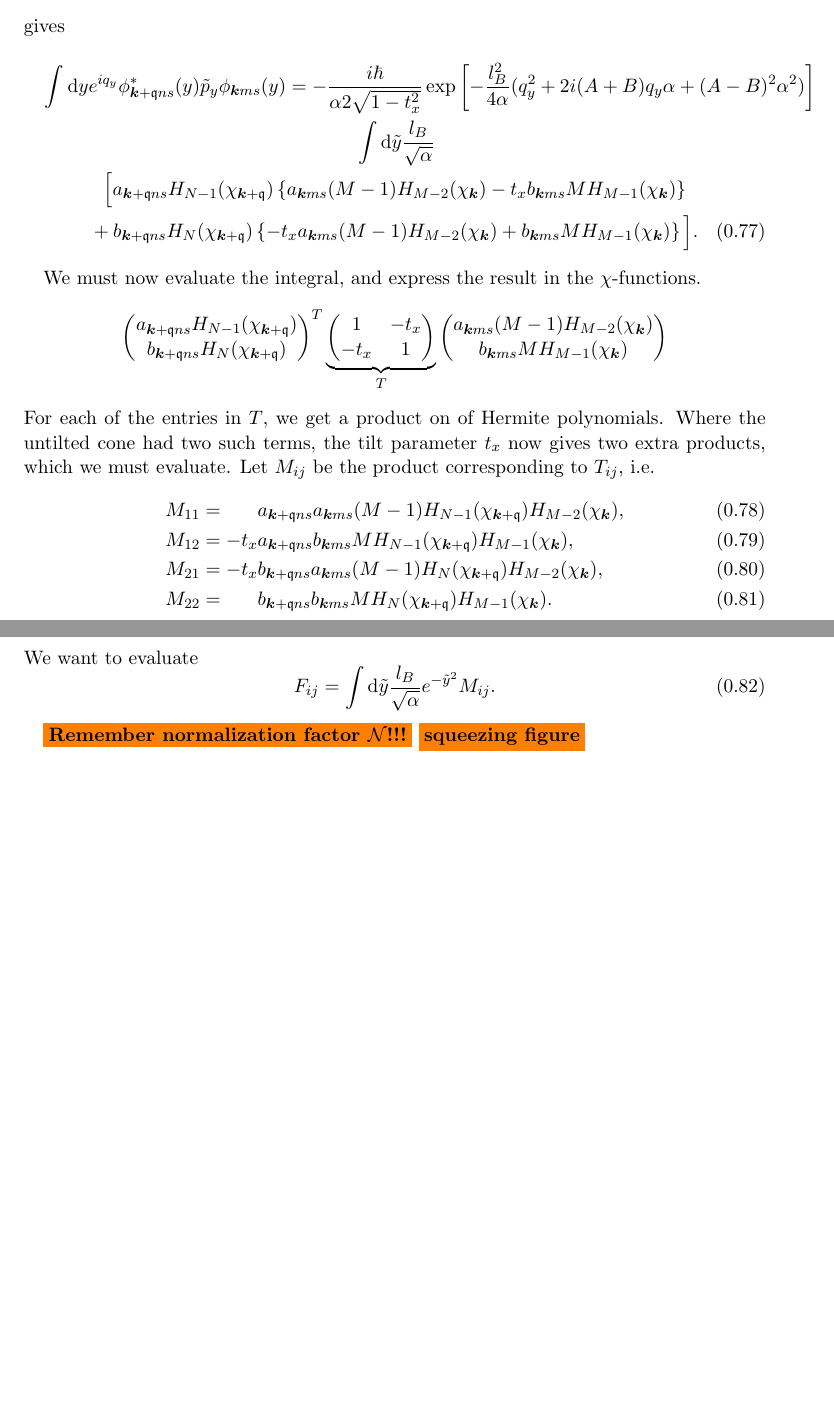
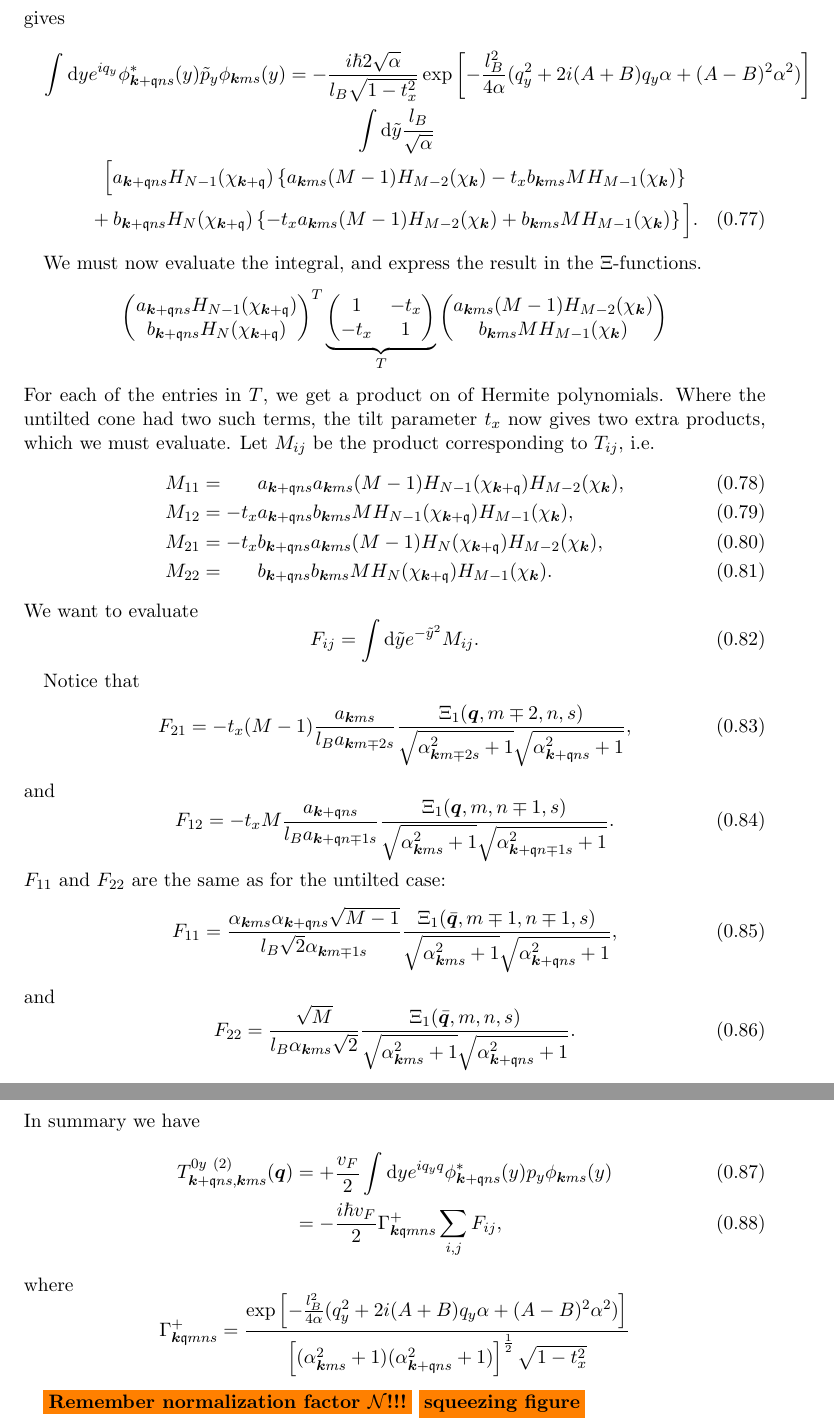
Before and after one commit to Northo/MasterThesis, a LaTeX thesis (Thesis/master.tex, which reads Thesis/sections/typeii.tex): two parts of pages 16 and 17 of 21, joined at a grey line, cut so that both start at the same text, the shorter picture padded with empty space. Compiled offline with pdfLaTeX.

Commit message:
Can't remember, nice with a checkpoint

```diff
--- a/Thesis/sections/typeii.tex
+++ b/Thesis/sections/typeii.tex
@@ -888,7 +882,7 @@ gives
   \phi ^{*}_{\vec{k} + \qvec{q} ns}(y) \tilde{p}_{y}
   \phi_{\vec{k} ms} (y)
   =
-  - \frac{i\hbar}{\alpha 2 \sqrt{1 - t_{x}^2} }
+  - \frac{i\hbar 2 \sqrt{\alpha} }{l_{B} \sqrt{1 - t_{x}^2} }
   \exp
   \left[
     - \frac{l_{B}^2}{4 \alpha } (q_{y}^2 + 2 i (A+B) q_{y} \alpha + (A-B)^2\alpha^2)
@@ -908,7 +902,7 @@ gives
   \Big].
 \end{multline}
 
-We must now evaluate the integral, and express the result in the \( \chi  \)-functions.
+We must now evaluate the integral, and express the result in the \( \Xi \)-functions.
 \[
     \begin{pmatrix}
       a_{\vec{k} + \qvec{q} n s} H_{N-1} ( \chi _{\vec{k} + \qvec{q}} )\\
@@ -937,11 +931,71 @@ Let \( M_{ij} \) be the product corresponding to \( T_{ij} \), i.e.
 We want to evaluate
 \begin{equation}
   \label{eq:54}
-  F_{ij} = \int \mathrm{d} \tilde{y} \frac{l_{B}}{ \sqrt{\alpha} }
+  F_{ij} = \int \mathrm{d} \tilde{y}
   e^{-\tilde{y}^2}
   M_{ij}.
 \end{equation}
 
+Notice that
+\begin{equation}
+  \label{eq:55}
+  F_{21}
+  =
+    -t_{x} (M-1) \frac{a_{\vec{k} m s}}{l_B a_{\vec{k} m \mp 2 s}} \frac{\Xi_{1} (\vec{q}, m\mp 2, n, s)}{
+    \sqrt{\alpha _{\vec{k} m\mp 2 s} ^2 + 1}
+    \sqrt{\alpha _{\vec{k} + \qvec{q} n s}^2 + 1}
+    },
+\end{equation}
+and
+\begin{equation}
+  F_{12}
+  = -t_{x} M \frac{a_{\vec{k} + \qvec{q} n s}}{l_B a_{\vec{k} + \qvec{q} n \mp 1 s}}
+  \frac{\Xi_{1}(\vec{q}, m, n\mp1, s)}{
+    \sqrt{\alpha _{\vec{k} m s}^2 + 1}
+    \sqrt{\alpha _{\vec{k} + \qvec{q} n \mp 1 s} ^2 + 1}
+  }.
+\end{equation}
+\( F_{11} \) and \( F_{22} \) are the same as for the untilted case:
+\begin{equation}
+  \label{eq:56}
+  F_{11} = \frac{\alpha_{\vec{k} m s} \alpha_{\vec{k} + \qvec{q} ns} \sqrt{M-1} }{ l_B \sqrt{2} \alpha _{\vec{k} m\mp 1 s}}
+  \frac{\Xi_{1} (\bar{\vec{q}}, m\mp 1, n\mp 1, s)}{
+    \sqrt{\alpha _{\vec{k} m s}^2 + 1}
+    \sqrt{\alpha _{\vec{k} + \qvec{q} n s} ^2 + 1}
+  },
+\end{equation}
+and
+\begin{equation}
+  \label{eq:57}
+  F_{22} =
+  \frac{\sqrt{M} }{l_B \alpha _{\vec{k} m s} \sqrt{2} }
+  \frac{\Xi_{1} ( \bar{\vec{q}}, m, n, s )}{
+    \sqrt{\alpha _{\vec{k} m s} ^2 + 1}
+    \sqrt{ \alpha _{\vec{k} + \qvec{q} n s} ^2 + 1 }
+  }.
+\end{equation}
+In summary we have
+\begin{align}
+  \label{eq:58}
+  T^{0y~(2)}_{\vec{k} + \qvec{q} ns, \vec{k} ms} (\vec{q}) &= + \frac{v_F}{2} \int \mathrm{d} y
+  e^{i q_y q} \phi _{\vec{k} + \qvec{q} ns}^{*} (y) p_{y} \phi _{\vec{k} ms} (y)\\
+&= -\frac{ i \hbar v_{F} }{2}
+                                                                                     \Gamma _{\vec{k} \qvec{q} m n s}^+
+\sum\limits_{i,j}^{} F_{ij},
+\end{align}
+where
+\[
+  \Gamma _{\vec{k} \qvec{q} m n s}^+ =
+  \frac{
+  \exp
+  \left[
+    - \frac{l_{B}^2}{4 \alpha } (q_{y}^2 + 2 i (A+B) q_{y} \alpha + (A-B)^2\alpha^2)
+  \right  ]
+}{
+  \left[(\alpha_{\vec{k} m s}^2 +1) (\alpha_{\vec{k} + \qvec{q} ns} ^2 + 1)\right]^{\frac{1}{2}}
+  \sqrt{1 - t_x^2 }}
+}
+\]
 
 
 \todo{Remember normalization factor \(\mathcal{N}\)!!!}
```
Also changed, not shown: Thesis/master.pdf, Thesis/sections/typeii.tex (60 more changed lines), 1 other file.
